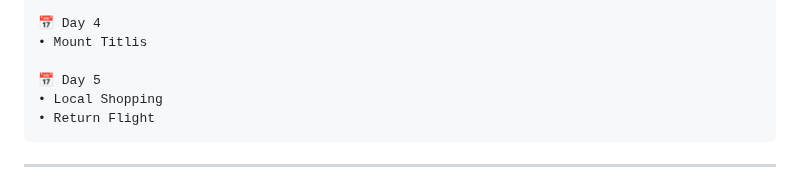
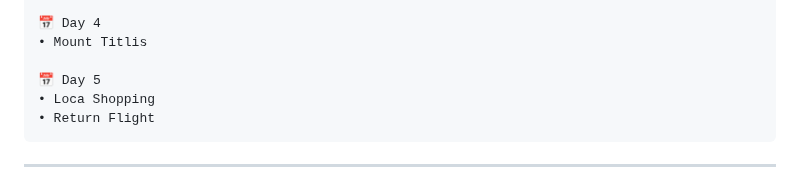
Before and after one commit to AmanXk/AI-Travel-Planning-System, a Markdown page: README.md, the part around the change. GitHub-like rendering.

````diff
--- a/README.md
+++ b/README.md
@@ -270,7 +270,7 @@ Hotel Alexander Zurich
 • Mount Titlis
 
 📅 Day 5
-• Local Shopping
+• Loca Shopping
 • Return Flight
 ```
 
````
